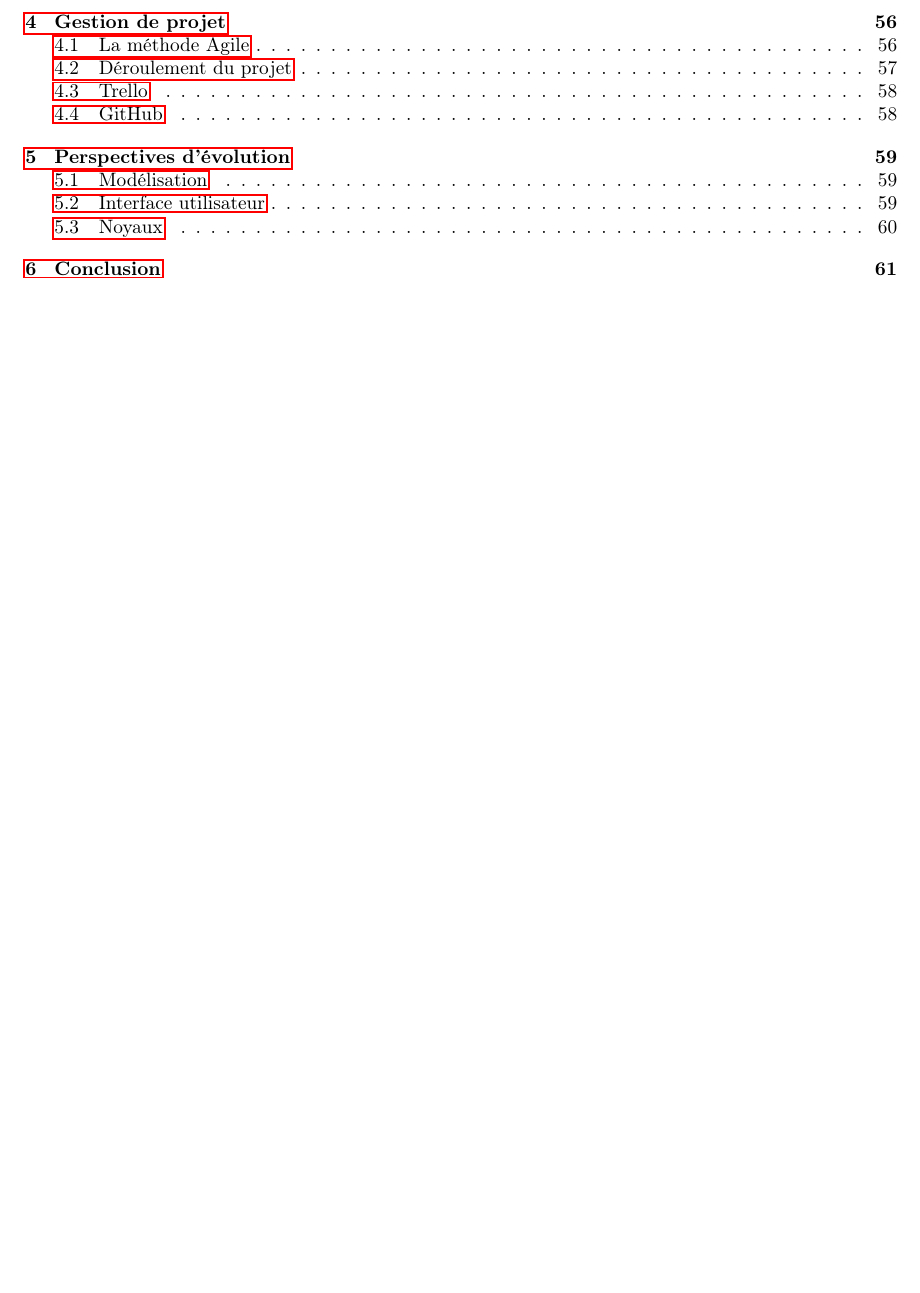
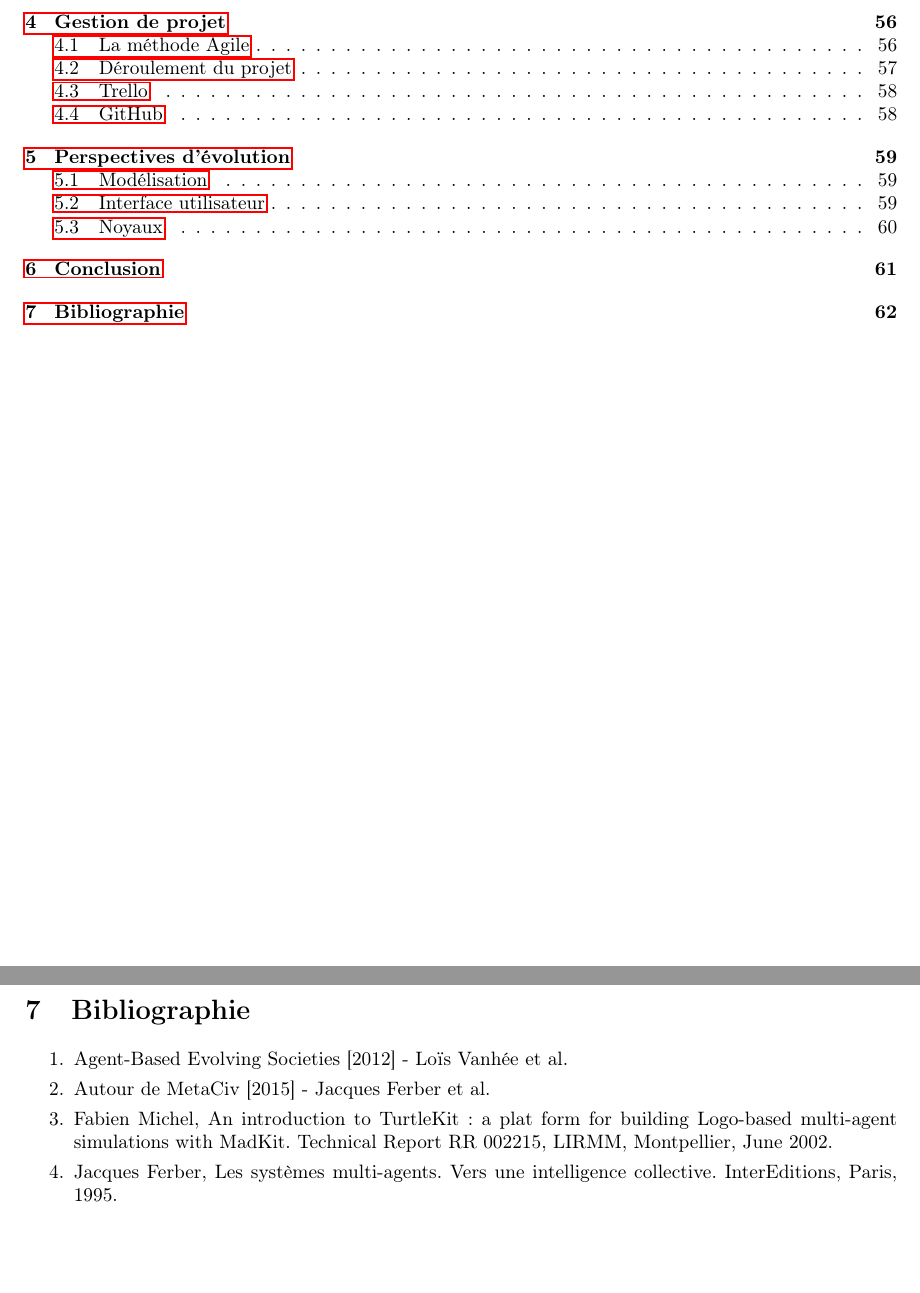
Before and after one commit to lferrand/RapportTerLatex, a LaTeX document (Rapport/TP3.0.tex): part of page 3 of 62 before the commit and two parts of pages 3 and 63 of 63 after it, the two joined at a grey line, cut so that both start at the same text, the shorter picture padded with empty space. Compiled offline with pdfLaTeX; the source files are stored in an older character set and shown here as Unicode.

Commit message:
bilbiographie

```diff
--- a/Rapport/TP3.0.tex
+++ b/Rapport/TP3.0.tex
@@ -1860,4 +1860,14 @@ L'utilisation de Java pour le projet fut un choix judicieux, d'une part car il p
 
 Malgré toutes les difficultés rencontrés nous sommes assez satisfaits de nos résultats, en effet nous arrivons à des modélisations correctes, un logiciel plus stable ayant de nouvelles fonctionnalités. Lorsque on compare le logiciel tel que nous l'avons récupéré et son état actuel nous pensons que celui-ci est plus propice a une utilisation régulière et sérieuse, permettant le développement de modélisations avancées. Nous ne pouvons qu'imaginer l'état dans lequel pourrait être le logiciel MetaCiv si nous avions eu plus de temps.
 
+\newpage
+\section{Bibliographie}
+
+\begin{enumerate}
+\item Agent-Based Evolving Societies [2012] - Loïs Vanhée et al.
+\item Autour de MetaCiv [2015] - Jacques Ferber et al.
+\item Fabien Michel, An introduction to TurtleKit : a plat form for building Logo-based multi-agent simulations with MadKit. Technical Report RR 002215, LIRMM, Montpellier, June 2002.
+\item Jacques Ferber, Les systèmes multi-agents. Vers une intelligence collective. InterEditions, Paris, 1995.
+\end{enumerate}
+
 \end{document}
```
Also changed, not shown: Rapport/Agent-Based Evolving Societies.pdf (added), Rapport/TP3.0.pdf, 4 other files.
